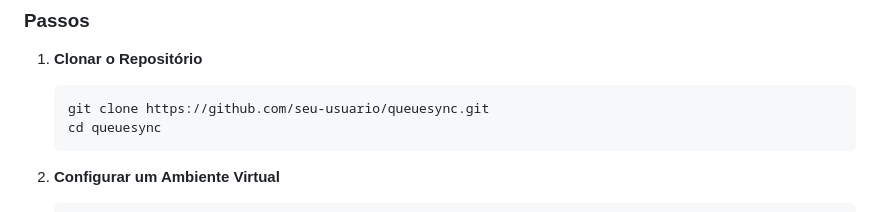
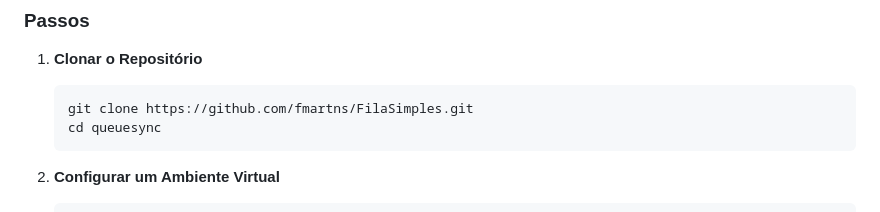
Before and after one commit to fmartns/FilaSimples, a Markdown page: README.md, the part around the change. GitHub-like rendering.

````diff
--- a/README.md
+++ b/README.md
@@ -40,7 +40,7 @@ A arquitetura é projetada para escalabilidade e estabilidade, com a opção de
 1. **Clonar o Repositório**
 
    ```bash
-   git clone https://github.com/seu-usuario/queuesync.git
+   git clone https://github.com/fmartns/FilaSimples.git
    cd queuesync
    ```
 
````
